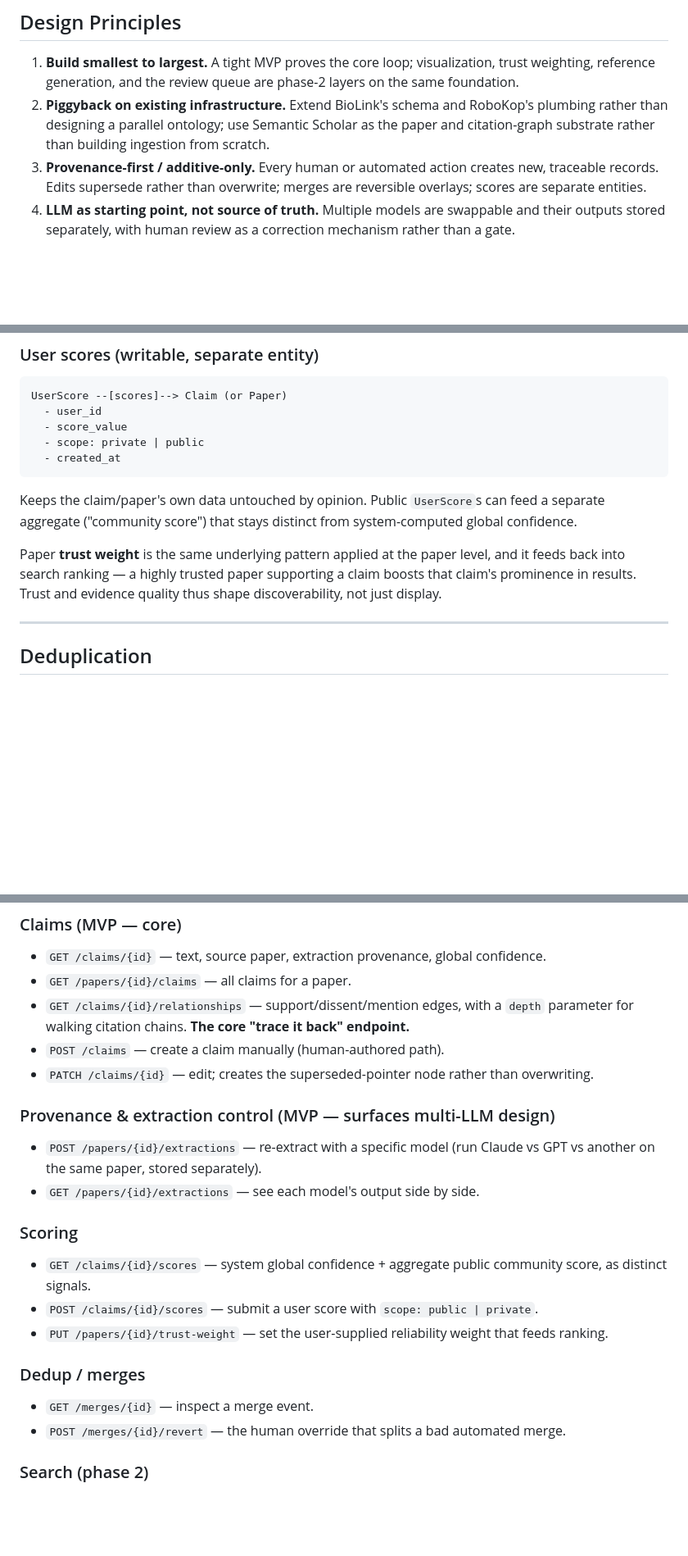
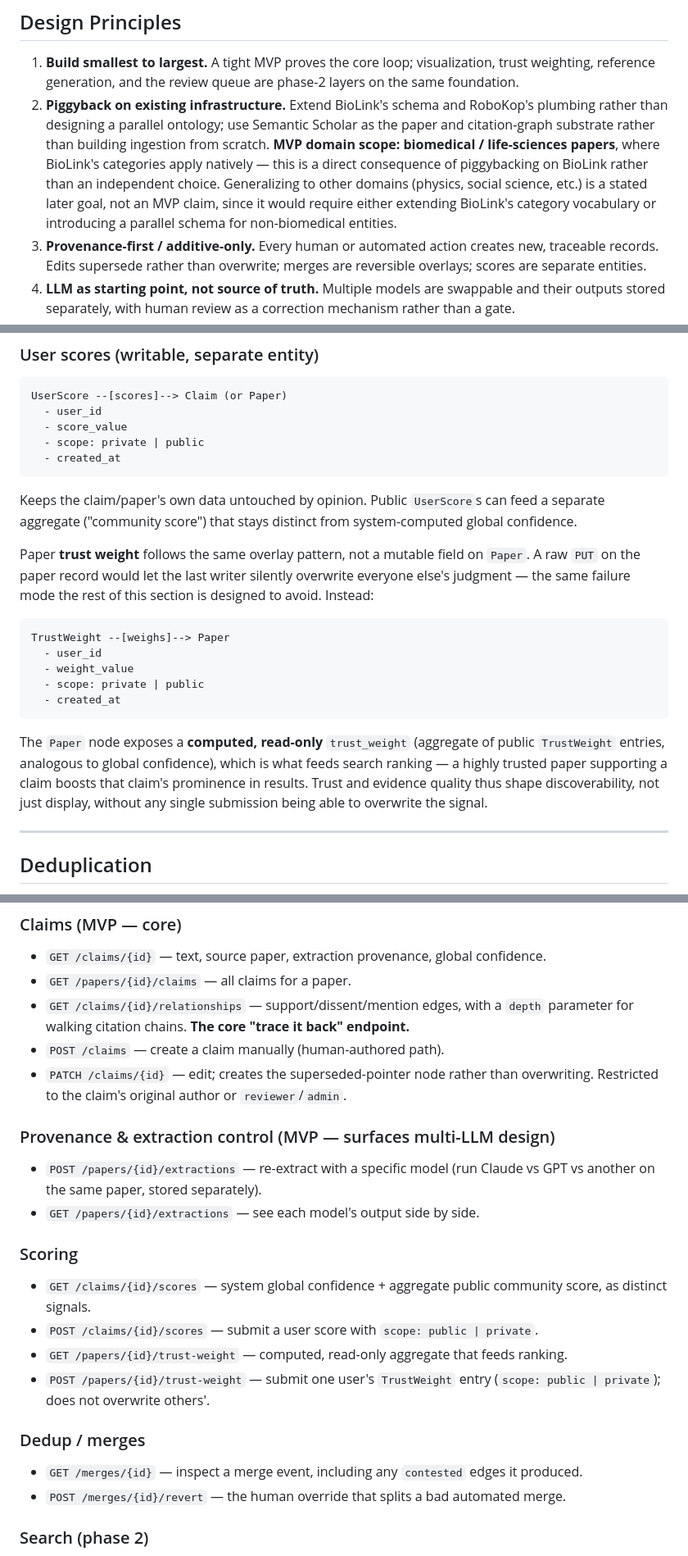
Before and after one commit to treysaddler/InterCiter, a Markdown page: interciter-systems-design.md, 3 parts joined by grey strips. Shown at 82% size. GitHub-like rendering; blank space fills up the shorter version.

````diff
--- a/interciter-systems-design.md
+++ b/interciter-systems-design.md
@@ -11,7 +11,7 @@ The design philosophy throughout is **provenance-first and additive**: the syste
 ## Design Principles
 
 1. **Build smallest to largest.** A tight MVP proves the core loop; visualization, trust weighting, reference generation, and the review queue are phase-2 layers on the same foundation.
-2. **Piggyback on existing infrastructure.** Extend BioLink's schema and RoboKop's plumbing rather than designing a parallel ontology; use Semantic Scholar as the paper and citation-graph substrate rather than building ingestion from scratch.
+2. **Piggyback on existing infrastructure.** Extend BioLink's schema and RoboKop's plumbing rather than designing a parallel ontology; use Semantic Scholar as the paper and citation-graph substrate rather than building ingestion from scratch. **MVP domain scope: biomedical / life-sciences papers**, where BioLink's categories apply natively — this is a direct consequence of piggybacking on BioLink rather than an independent choice. Generalizing to other domains (physics, social science, etc.) is a stated later goal, not an MVP claim, since it would require either extending BioLink's category vocabulary or introducing a parallel schema for non-biomedical entities.
 3. **Provenance-first / additive-only.** Every human or automated action creates new, traceable records. Edits supersede rather than overwrite; merges are reversible overlays; scores are separate entities.
 4. **LLM as starting point, not source of truth.** Multiple models are swappable and their outputs stored separately, with human review as a correction mechanism rather than a gate.
 5. **API-first.** Every feature — including InterCiter's own future frontends — routes through the API. Nothing assumes a specific frontend.
@@ -109,7 +123,17 @@ UserScore --[scores]--> Claim (or Paper)
 
 Keeps the claim/paper's own data untouched by opinion. Public `UserScore`s can feed a separate aggregate ("community score") that stays distinct from system-computed global confidence.
 
-Paper **trust weight** is the same underlying pattern applied at the paper level, and it feeds back into search ranking — a highly trusted paper supporting a claim boosts that claim's prominence in results. Trust and evidence quality thus shape discoverability, not just display.
+Paper **trust weight** follows the same overlay pattern, not a mutable field on `Paper`. A raw `PUT` on the paper record would let the last writer silently overwrite everyone else's judgment — the same failure mode the rest of this section is designed to avoid. Instead:
+
+```
+TrustWeight --[weighs]--> Paper
+  - user_id
+  - weight_value
+  - scope: private | public
+  - created_at
+```
+
+The `Paper` node exposes a **computed, read-only** `trust_weight` (aggregate of public `TrustWeight` entries, analogous to global confidence), which is what feeds search ranking — a highly trusted paper supporting a claim boosts that claim's prominence in results. Trust and evidence quality thus shape discoverability, not just display, without any single submission being able to overwrite the signal.
 
 ---
 
@@ -181,7 +211,7 @@ Organized by resource in build order. The first three groups are MVP-critical; t
 - `GET /papers/{id}/claims` — all claims for a paper.
 - `GET /claims/{id}/relationships` — support/dissent/mention edges, with a `depth` parameter for walking citation chains. **The core "trace it back" endpoint.**
 - `POST /claims` — create a claim manually (human-authored path).
-- `PATCH /claims/{id}` — edit; creates the superseded-pointer node rather than overwriting.
+- `PATCH /claims/{id}` — edit; creates the superseded-pointer node rather than overwriting. Restricted to the claim's original author or `reviewer`/`admin`.
 
 ### Provenance & extraction control (MVP — surfaces multi-LLM design)
 - `POST /papers/{id}/extractions` — re-extract with a specific model (run Claude vs GPT vs another on the same paper, stored separately).
@@ -190,10 +220,11 @@ Organized by resource in build order. The first three groups are MVP-critical; t
 ### Scoring
 - `GET /claims/{id}/scores` — system global confidence + aggregate public community score, as distinct signals.
 - `POST /claims/{id}/scores` — submit a user score with `scope: public | private`.
-- `PUT /papers/{id}/trust-weight` — set the user-supplied reliability weight that feeds ranking.
+- `GET /papers/{id}/trust-weight` — computed, read-only aggregate that feeds ranking.
+- `POST /papers/{id}/trust-weight` — submit one user's `TrustWeight` entry (`scope: public | private`); does not overwrite others'.
 
 ### Dedup / merges
-- `GET /merges/{id}` — inspect a merge event.
+- `GET /merges/{id}` — inspect a merge event, including any `contested` edges it produced.
 - `POST /merges/{id}/revert` — the human override that splits a bad automated merge.
 
 ### Search (phase 2)
````
Also changed, not shown: other parts of interciter-systems-design.md (+27 -7 lines).
